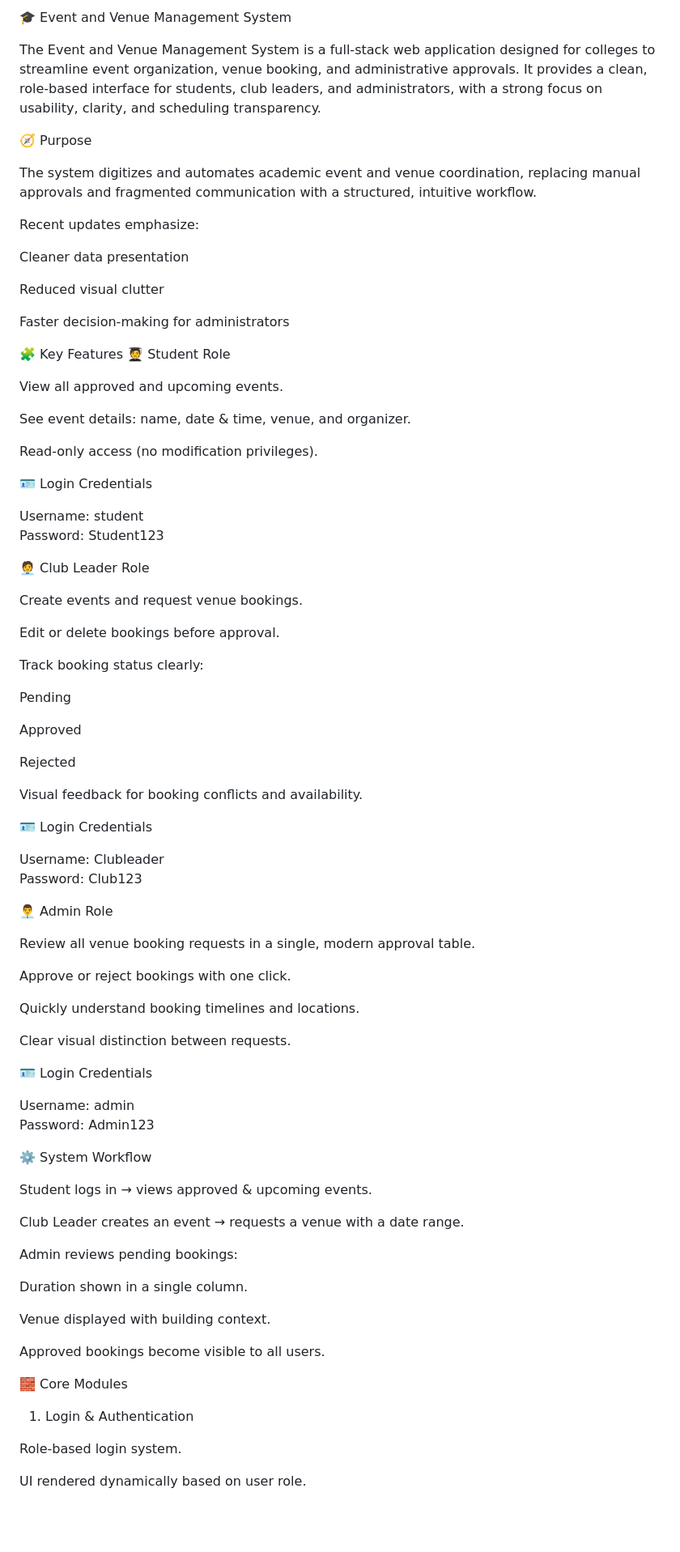
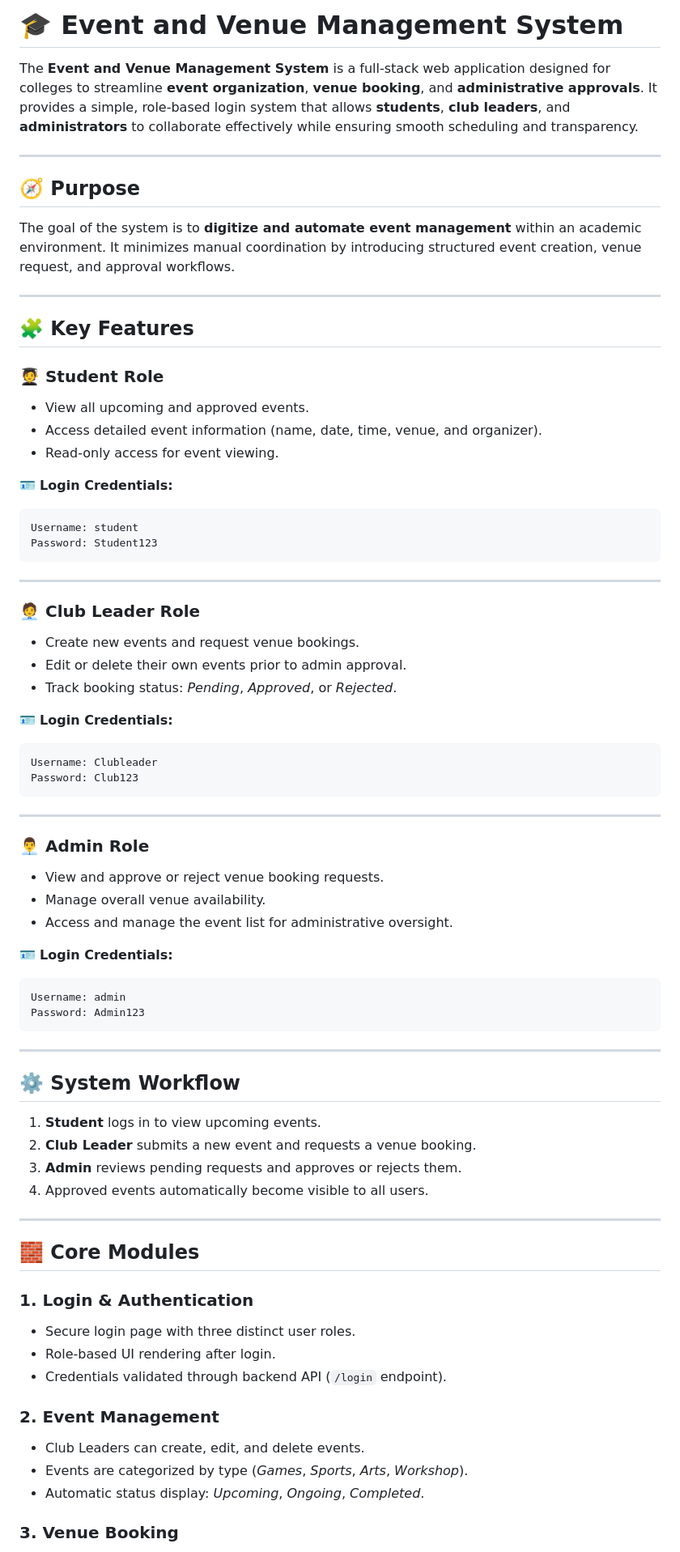
Before and after one commit to Nathanbijo/College-events-management-system, a Markdown page: README.md, the part around the change printed below. Shown: that part at 81% size. Drawn GitHub-style; blank space fills up the shorter version.

Commit message:
Reverted README for clarity and formatting
Modified login credentials change and reverted to old readme style

````diff
--- a/README.md
+++ b/README.md
@@ -1,87 +1,84 @@
-🎓 Event and Venue Management System
+# 🎓 Event and Venue Management System
 
-The Event and Venue Management System is a full-stack web application designed for colleges to streamline event organization, venue booking, and administrative approvals. It provides a clean, role-based interface for students, club leaders, and administrators, with a strong focus on usability, clarity, and scheduling transparency.
+The **Event and Venue Management System** is a full-stack web application designed for colleges to streamline **event organization**, **venue booking**, and **administrative approvals**. It provides a simple, role-based login system that allows **students**, **club leaders**, and **administrators** to collaborate effectively while ensuring smooth scheduling and transparency.
 
-🧭 Purpose
+---
 
-The system digitizes and automates academic event and venue coordination, replacing manual approvals and fragmented communication with a structured, intuitive workflow.
+## 🧭 Purpose
 
-Recent updates emphasize:
+The goal of the system is to **digitize and automate event management** within an academic environment. It minimizes manual coordination by introducing structured event creation, venue request, and approval workflows.
 
-Cleaner data presentation
+---
 
-Reduced visual clutter
+## 🧩 Key Features
 
-Faster decision-making for administrators
+### 🧑‍🎓 **Student Role**
 
-🧩 Key Features
-🧑‍🎓 Student Role
+* View all upcoming and approved events.
+* Access detailed event information (name, date, time, venue, and organizer).
+* Read-only access for event viewing.
 
-View all approved and upcoming events.
+🪪 **Login Credentials:**
 
-See event details: name, date & time, venue, and organizer.
-
-Read-only access (no modification privileges).
-
-🪪 Login Credentials
-
+```
 Username: student
 Password: Student123
+```
 
-🧑‍💼 Club Leader Role
+---
 
-Create events and request venue bookings.
+### 🧑‍💼 **Club Leader Role**
 
-Edit or delete bookings before approval.
+* Create new events and request venue bookings.
+* Edit or delete their own events prior to admin approval.
+* Track booking status: *Pending*, *Approved*, or *Rejected*.
 
-Track booking status clearly:
+🪪 **Login Credentials:**
 
-Pending
-
-Approved
-
-Rejected
-
-Visual feedback for booking conflicts and availability.
-
-🪪 Login Credentials
-
+```
 Username: Clubleader
 Password: Club123
+```
 
-👨‍💼 Admin Role
+---
 
-Review all venue booking requests in a single, modern approval table.
+### 👨‍💼 **Admin Role**
 
-Approve or reject bookings with one click.
+* View and approve or reject venue booking requests.
+* Manage overall venue availability.
+* Access and manage the event list for administrative oversight.
 
-Quickly understand booking timelines and locations.
+🪪 **Login Credentials:**
 
-Clear visual distinction between requests.
-
-🪪 Login Credentials
-
+```
 Username: admin
 Password: Admin123
+```
 
-⚙️ System Workflow
+---
 
-Student logs in → views approved & upcoming events.
+## ⚙️ System Workflow
 
-Club Leader creates an event → requests a venue with a date range.
+1. **Student** logs in to view upcoming events.
+2. **Club Leader** submits a new event and requests a venue booking.
+3. **Admin** reviews pending requests and approves or rejects them.
+4. Approved events automatically become visible to all users.
 
-Admin reviews pending bookings:
+---
 
-Duration shown in a single column.
+## 🧱 Core Modules
 
-Venue displayed with building context.
+### 1. **Login & Authentication**
 
-Approved bookings become visible to all users.
+* Secure login page with three distinct user roles.
+* Role-based UI rendering after login.
+* Credentials validated through backend API (`/login` endpoint).
 
-🧱 Core Modules
-1. Login & Authentication
+### 2. **Event Management**
 
-Role-based login system.
+* Club Leaders can create, edit, and delete events.
+* Events are categorized by type (*Games*, *Sports*, *Arts*, *Workshop*).
+* Automatic status display: *Upcoming*, *Ongoing*, *Completed*.
 
-UI rendered dynamically based on user role.
+### 3. **Venue Booking**
 
````
Also changed, not shown: other parts of README.md (+78 -101 lines).
